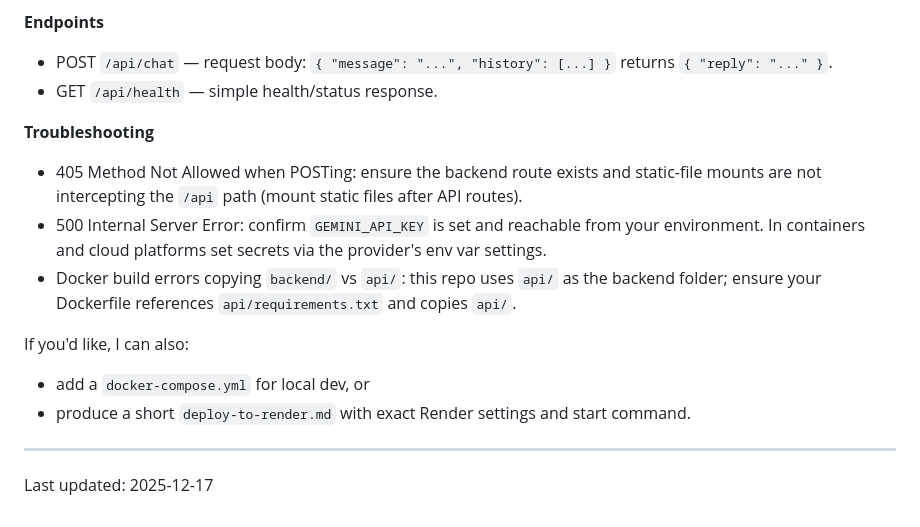
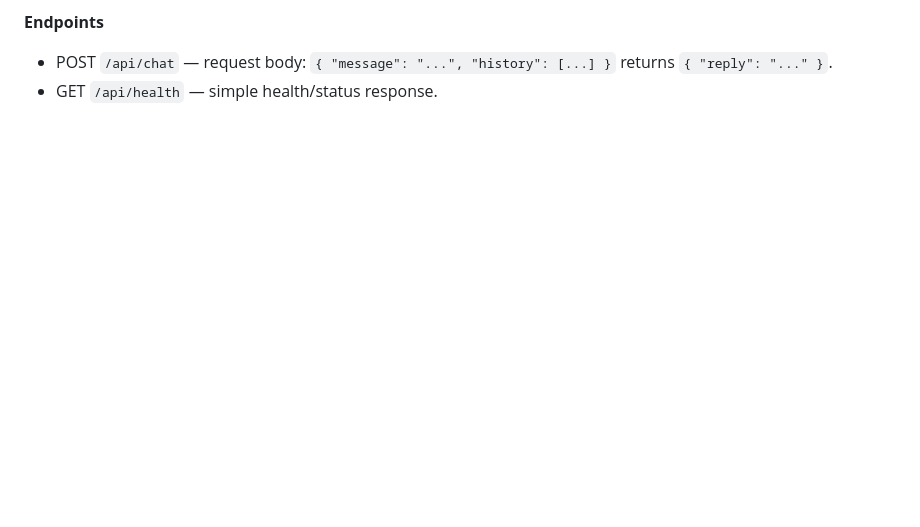
Before and after one commit to BaibhavKundu2005/Chatbot, a Markdown page: ReadMe.md, the part around the change. Drawn GitHub-style; blank space fills up the shorter version.

```diff
--- a/ReadMe.md
+++ b/ReadMe.md
@@ -101,17 +101,3 @@ The app will listen on the port you mapped (default 8000).
 
 - POST `/api/chat` — request body: `{ "message": "...", "history": [...] }` returns `{ "reply": "..." }`.
 - GET `/api/health` — simple health/status response.
-
-**Troubleshooting**
-
-- 405 Method Not Allowed when POSTing: ensure the backend route exists and static-file mounts are not intercepting the `/api` path (mount static files after API routes).
-- 500 Internal Server Error: confirm `GEMINI_API_KEY` is set and reachable from your environment. In containers and cloud platforms set secrets via the provider's env var settings.
-- Docker build errors copying `backend/` vs `api/`: this repo uses `api/` as the backend folder; ensure your Dockerfile references `api/requirements.txt` and copies `api/`.
-
-If you'd like, I can also:
-- add a `docker-compose.yml` for local dev, or
-- produce a short `deploy-to-render.md` with exact Render settings and start command.
-
----
-
-Last updated: 2025-12-17
```
